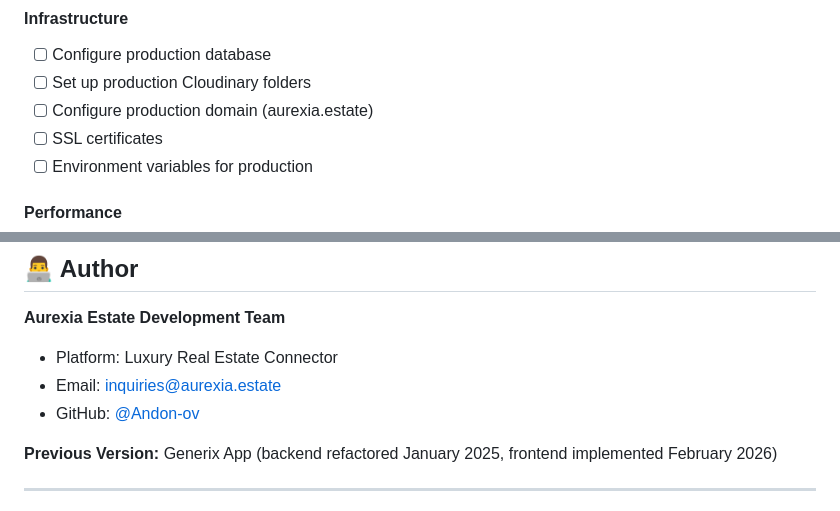
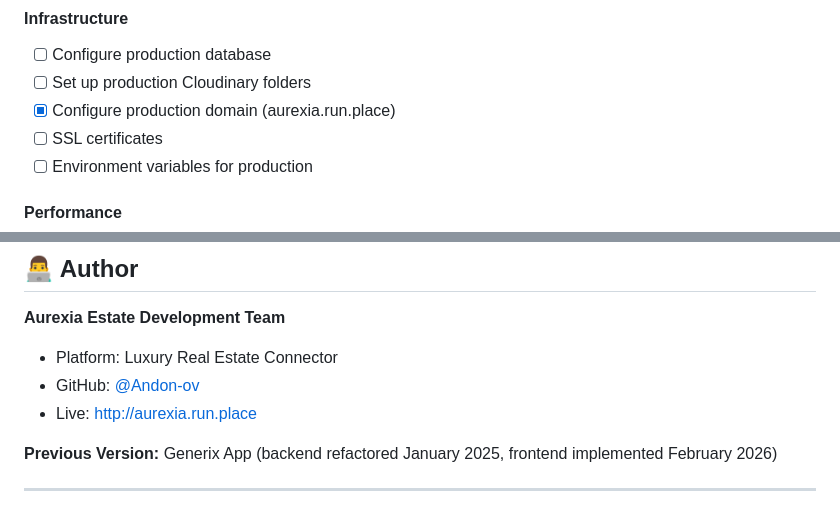
Before and after one commit to Andon-ov/AurexiaEstate.app, a Markdown page: README.md, 2 parts joined by grey strips. GitHub-like rendering.

```diff
--- a/README.md
+++ b/README.md
@@ -1622,7 +1622,7 @@ curl -X POST http://localhost:8000/api/aurexia/inquiries/ \
 #### Infrastructure
 - [ ] Configure production database
 - [ ] Set up production Cloudinary folders
-- [ ] Configure production domain (aurexia.estate)
+- [x] Configure production domain (aurexia.run.place)
 - [ ] SSL certificates
 - [ ] Environment variables for production
 
@@ -1725,8 +1725,8 @@ This project is proprietary software. All rights reserved.
 **Aurexia Estate Development Team**
 
 - Platform: Luxury Real Estate Connector
-- Email: inquiries@aurexia.estate
 - GitHub: [@Andon-ov](https://github.com/Andon-ov)
+- Live: http://aurexia.run.place
 
 **Previous Version:** Generix App (backend refactored January 2025, frontend implemented February 2026)
 
```
Also changed, not shown: other parts of README.md (+3 -3 lines), DOCKER_DEPLOYMENT.md (+11 -4 lines).
